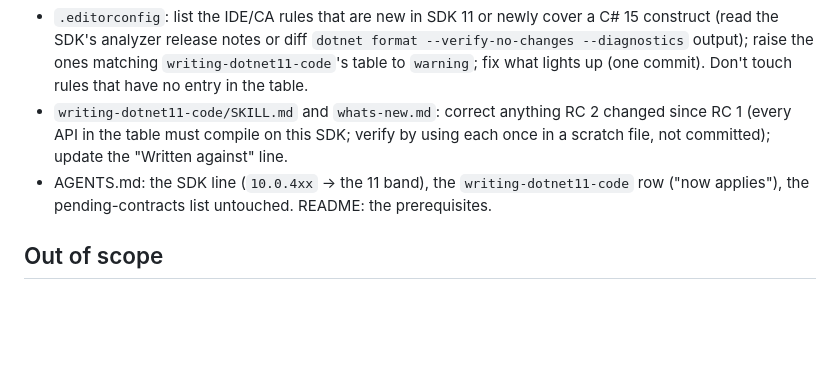
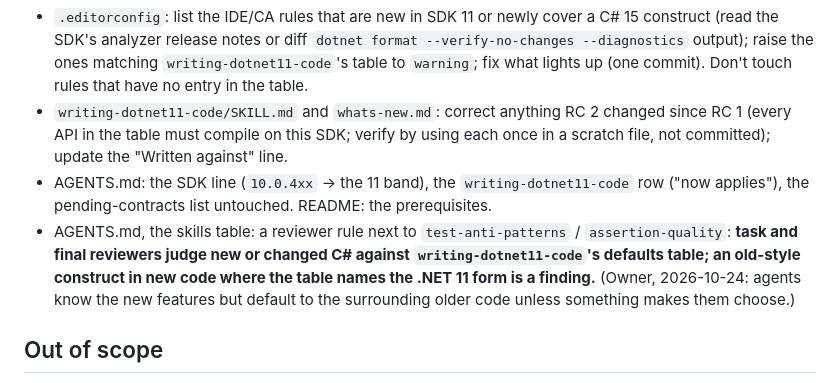
Before and after one commit to stevedcc/croft, a Markdown page: docs/briefs/16a-dotnet-11.md, the part around the change. Rendered like a GitHub page; blank space fills up the shorter version.

Commit message:
Brief 16a: reviewer rule for writing-dotnet11-code

```diff
--- a/docs/briefs/16a-dotnet-11.md
+++ b/docs/briefs/16a-dotnet-11.md
@@ -99,6 +99,11 @@ job). CSP snapshot unchanged.
   not committed); update the "Written against" line.
 - AGENTS.md: the SDK line (`10.0.4xx` → the 11 band), the `writing-dotnet11-code` row ("now
   applies"), the pending-contracts list untouched. README: the prerequisites.
+- AGENTS.md, the skills table: a reviewer rule next to `test-anti-patterns` / `assertion-quality`:
+  **task and final reviewers judge new or changed C# against `writing-dotnet11-code`'s defaults
+  table; an old-style construct in new code where the table names the .NET 11 form is a finding.**
+  (Owner, 2026-10-24: agents know the new features but default to the surrounding older code
+  unless something makes them choose.)
 
 ## Out of scope
 The `v0.7.0` tag (orchestrator, after verify), Renovate config, the site repo and flux repo
```
